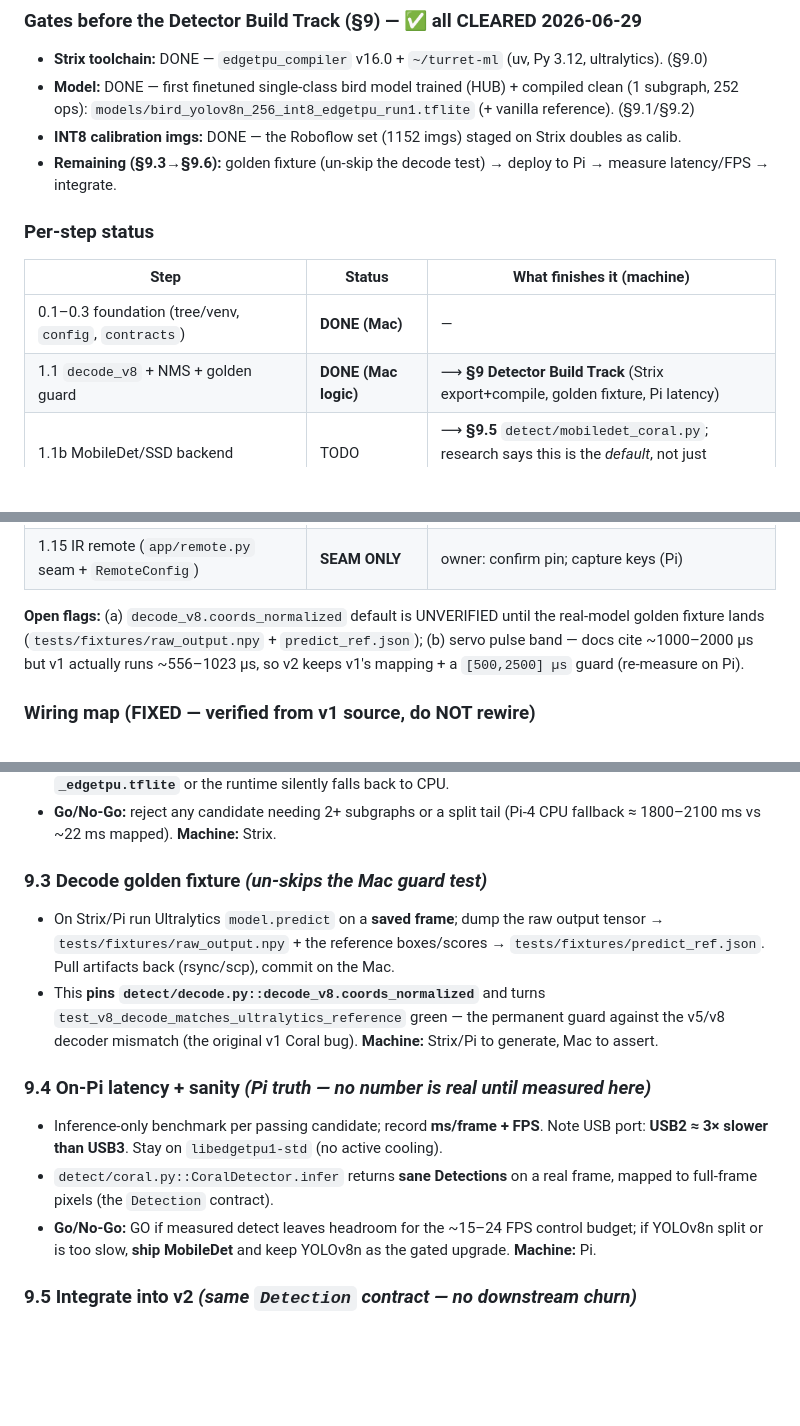
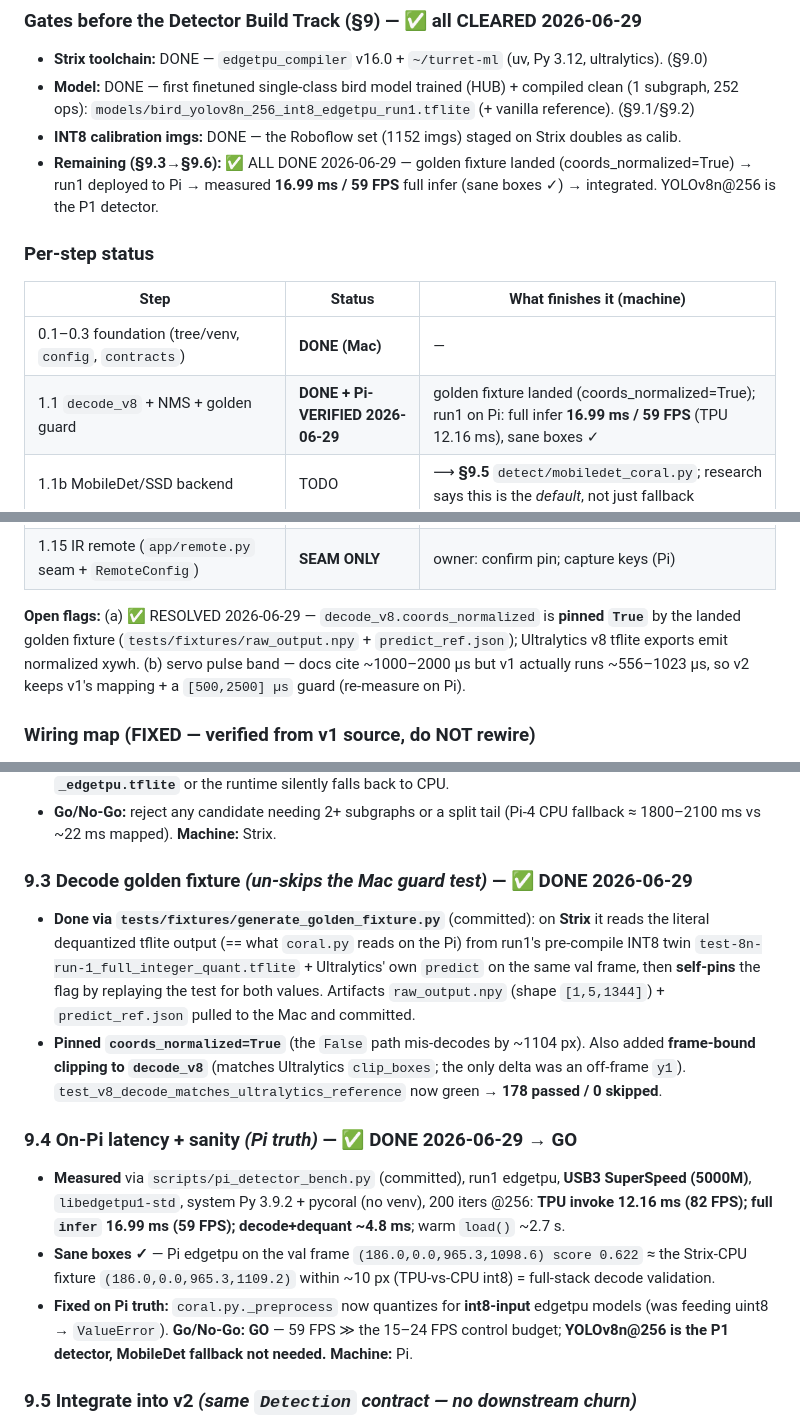
Before and after one commit to sukhov-work/pi-turret, a Markdown page: .claude/claude-docs/IMPLEMENTATION_PLAN.md, 3 parts joined by grey strips. Drawn GitHub-style; blank space fills up the shorter version.

Commit message:
record detector track completion: run1 live on Pi, 17ms/59FPS, GO
coords_normalized=True pinned, decode clip, coral int8 fix; YOLOv8n@256 confirmed
P1 detector. Updated DECISIONS, IMPLEMENTATION_PLAN §8/§9, memory.

Co-Authored-By: Claude Opus 4.7 <noreply@anthropic.com>

```diff
--- a/.claude/claude-docs/IMPLEMENTATION_PLAN.md
+++ b/.claude/claude-docs/IMPLEMENTATION_PLAN.md
@@ -232,13 +232,13 @@ creds in `.claude/.env`). **Reminder:** uncommitted/unpushed Mac changes are NOT
 - **Model:** DONE — first finetuned single-class bird model trained (HUB) + compiled clean (1 subgraph,
   252 ops): `models/bird_yolov8n_256_int8_edgetpu_run1.tflite` (+ vanilla reference). (§9.1/§9.2)
 - **INT8 calibration imgs:** DONE — the Roboflow set (1152 imgs) staged on Strix doubles as calib.
-- **Remaining (§9.3→§9.6):** golden fixture (un-skip the decode test) → deploy to Pi → measure latency/FPS → integrate.
+- **Remaining (§9.3→§9.6):** ✅ ALL DONE 2026-06-29 — golden fixture landed (coords_normalized=True) → run1 deployed to Pi → measured **16.99 ms / 59 FPS** full infer (sane boxes ✓) → integrated. YOLOv8n@256 is the P1 detector.
 
 ### Per-step status
 | Step | Status | What finishes it (machine) |
 |---|---|---|
 | 0.1–0.3 foundation (tree/venv, `config`, `contracts`) | **DONE (Mac)** | — |
-| 1.1 `decode_v8` + NMS + golden guard | **DONE (Mac logic)** | ⟶ **§9 Detector Build Track** (Strix export+compile, golden fixture, Pi latency) |
+| 1.1 `decode_v8` + NMS + golden guard | **DONE + Pi-VERIFIED 2026-06-29** | golden fixture landed (coords_normalized=True); run1 on Pi: full infer **16.99 ms / 59 FPS** (TPU 12.16 ms), sane boxes ✓ |
 | 1.1b MobileDet/SSD backend | TODO | ⟶ **§9.5** `detect/mobiledet_coral.py`; research says this is the *default*, not just fallback |
 | 1.2 `capture.py` PiCam lores YUV420 | AUTHORED | FPS/focus truth (Pi) |
 | 1.3/1.4 `IouTracker` + lead predictor | **DONE (Mac)** | tune on a recorded Pi clip |
@@ -254,8 +254,9 @@ creds in `.claude/.env`). **Reminder:** uncommitted/unpushed Mac changes are NOT
 | 1.14 status LED + aux marker (`actuate/indicators.py`) | **DONE (Mac)** | verify BCM23/27 (Pi) |
 | 1.15 IR remote (`app/remote.py` seam + `RemoteConfig`) | **SEAM ONLY** | owner: confirm pin; capture keys (Pi) |
 
-**Open flags:** (a) `decode_v8.coords_normalized` default is UNVERIFIED until the real-model golden
-fixture lands (`tests/fixtures/raw_output.npy` + `predict_ref.json`); (b) servo pulse band — docs
+**Open flags:** (a) ✅ RESOLVED 2026-06-29 — `decode_v8.coords_normalized` is **pinned `True`** by the
+landed golden fixture (`tests/fixtures/raw_output.npy` + `predict_ref.json`); Ultralytics v8 tflite
+exports emit normalized xywh. (b) servo pulse band — docs
 cite ~1000–2000 µs but v1 actually runs ~556–1023 µs, so v2 keeps v1's mapping + a `[500,2500] µs`
 guard (re-measure on Pi).
 
@@ -372,21 +373,25 @@ CPU → catastrophic on Pi 4), **SpaghettiNet-EdgeTPU = top later candidate**. B
 - **Go/No-Go:** reject any candidate needing 2+ subgraphs or a split tail (Pi-4 CPU fallback ≈
   1800–2100 ms vs ~22 ms mapped). **Machine:** Strix.
 
-### 9.3 Decode golden fixture *(un-skips the Mac guard test)*
-- On Strix/Pi run Ultralytics `model.predict` on a **saved frame**; dump the raw output tensor →
-  `tests/fixtures/raw_output.npy` + the reference boxes/scores → `tests/fixtures/predict_ref.json`.
-  Pull artifacts back (rsync/scp), commit on the Mac.
-- This **pins `detect/decode.py::decode_v8.coords_normalized`** and turns
-  `test_v8_decode_matches_ultralytics_reference` green — the permanent guard against the v5/v8
-  decoder mismatch (the original v1 Coral bug). **Machine:** Strix/Pi to generate, Mac to assert.
+### 9.3 Decode golden fixture *(un-skips the Mac guard test)* — ✅ **DONE 2026-06-29**
+- **Done via `tests/fixtures/generate_golden_fixture.py`** (committed): on **Strix** it reads the literal
+  dequantized tflite output (== what `coral.py` reads on the Pi) from run1's pre-compile INT8 twin
+  `test-8n-run-1_full_integer_quant.tflite` + Ultralytics' own `predict` on the same val frame, then
+  **self-pins** the flag by replaying the test for both values. Artifacts `raw_output.npy` (shape
+  `[1,5,1344]`) + `predict_ref.json` pulled to the Mac and committed.
+- **Pinned `coords_normalized=True`** (the `False` path mis-decodes by ~1104 px). Also added
+  **frame-bound clipping to `decode_v8`** (matches Ultralytics `clip_boxes`; the only delta was an
+  off-frame `y1`). `test_v8_decode_matches_ultralytics_reference` now green → **178 passed / 0 skipped**.
 
-### 9.4 On-Pi latency + sanity *(Pi truth — no number is real until measured here)*
-- Inference-only benchmark per passing candidate; record **ms/frame + FPS**. Note USB port: **USB2 ≈
-  3× slower than USB3**. Stay on `libedgetpu1-std` (no active cooling).
-- `detect/coral.py::CoralDetector.infer` returns **sane Detections** on a real frame, mapped to
-  full-frame pixels (the `Detection` contract).
-- **Go/No-Go:** GO if measured detect leaves headroom for the ~15–24 FPS control budget; if YOLOv8n
-  split or is too slow, **ship MobileDet** and keep YOLOv8n as the gated upgrade. **Machine:** Pi.
+### 9.4 On-Pi latency + sanity *(Pi truth)* — ✅ **DONE 2026-06-29 → GO**
+- **Measured** via `scripts/pi_detector_bench.py` (committed), run1 edgetpu, **USB3 SuperSpeed (5000M)**,
+  `libedgetpu1-std`, system Py 3.9.2 + pycoral (no venv), 200 iters @256: **TPU invoke 12.16 ms (82 FPS);
+  full `infer` 16.99 ms (59 FPS); decode+dequant ~4.8 ms**; warm `load()` ~2.7 s.
+- **Sane boxes ✓** — Pi edgetpu on the val frame `(186.0,0.0,965.3,1098.6) score 0.622` ≈ the Strix-CPU
+  fixture `(186.0,0.0,965.3,1109.2)` within ~10 px (TPU-vs-CPU int8) = full-stack decode validation.
+- **Fixed on Pi truth:** `coral.py._preprocess` now quantizes for **int8-input** edgetpu models (was
+  feeding uint8 → `ValueError`). **Go/No-Go: GO** — 59 FPS ≫ the 15–24 FPS control budget; **YOLOv8n@256
+  is the P1 detector, MobileDet fallback not needed.** **Machine:** Pi.
 
 ### 9.5 Integrate into v2 *(same `Detection` contract — no downstream churn)*
 - **YOLO path:** `detect/coral.py` (exists) + `detect/decode.py::decode_v8` (exists). Set
```
Also changed, not shown: .claude/claude-docs/DECISIONS.md (+1 -0 lines), 1 other file.
